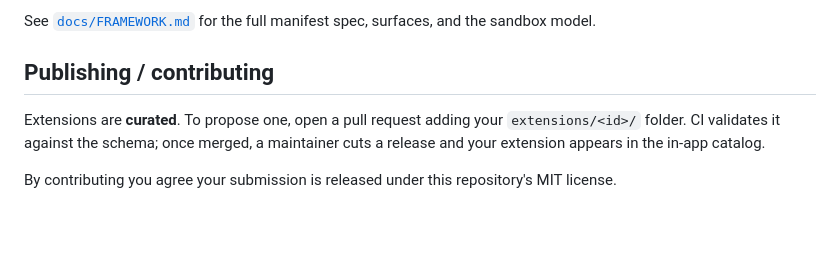
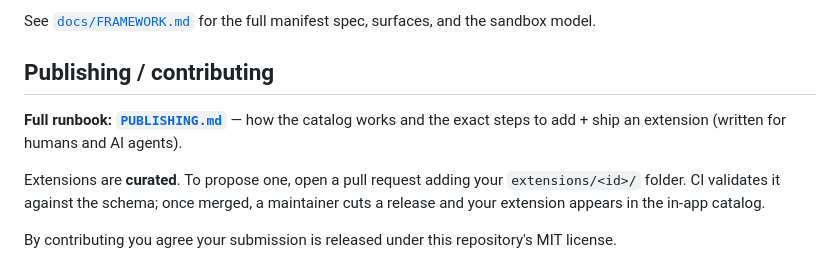
Before and after one commit to arclightdynamics/scry-extensions, a Markdown page: README.md, the part around the change. Drawn GitHub-style; blank space fills up the shorter version.

```diff
--- a/README.md
+++ b/README.md
@@ -58,6 +58,9 @@ surfaces, and the sandbox model.
 
 ## Publishing / contributing
 
+**Full runbook: [`PUBLISHING.md`](./PUBLISHING.md)** — how the catalog works and
+the exact steps to add + ship an extension (written for humans and AI agents).
+
 Extensions are **curated**. To propose one, open a pull request adding your
 `extensions/<id>/` folder. CI validates it against the schema; once merged, a
 maintainer cuts a release and your extension appears in the in-app catalog.
```
Also changed, not shown: PUBLISHING.md (added, +128 -0 lines).
